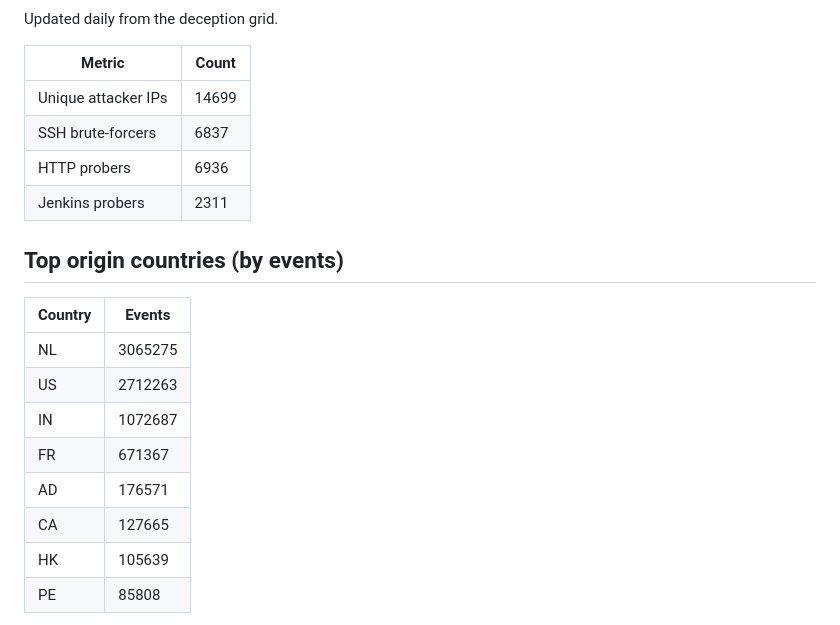
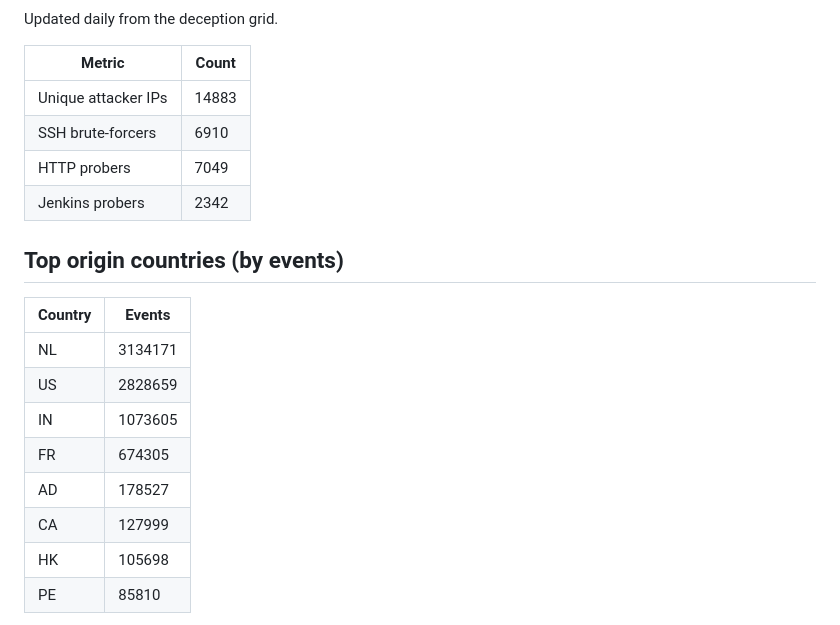
Before and after one commit to nawabs11/terrarium, a Markdown page: MAP.md, the part around one of its changes. Rendered like a GitHub page.

Commit message:
Daily feed update: 2026-11-13

```diff
--- a/MAP.md
+++ b/MAP.md
@@ -6,21 +6,21 @@ Updated daily from the deception grid.
 
 | Metric | Count |
 |---|---|
-| Unique attacker IPs | 14699 |
-| SSH brute-forcers | 6837 |
-| HTTP probers | 6936 |
-| Jenkins probers | 2311 |
+| Unique attacker IPs | 14883 |
+| SSH brute-forcers | 6910 |
+| HTTP probers | 7049 |
+| Jenkins probers | 2342 |
 
 ## Top origin countries (by events)
 
 | Country | Events |
 |---|---|
-| NL | 3065275 |
-| US | 2712263 |
-| IN | 1072687 |
-| FR | 671367 |
-| AD | 176571 |
-| CA | 127665 |
-| HK | 105639 |
-| PE | 85808 |
+| NL | 3134171 |
+| US | 2828659 |
+| IN | 1073605 |
+| FR | 674305 |
+| AD | 178527 |
+| CA | 127999 |
+| HK | 105698 |
+| PE | 85810 |
 
```
Also changed, not shown: other parts of MAP.md (+1 -1 lines), README.md (+5 -5 lines), assets/map.png, 11 other files.
